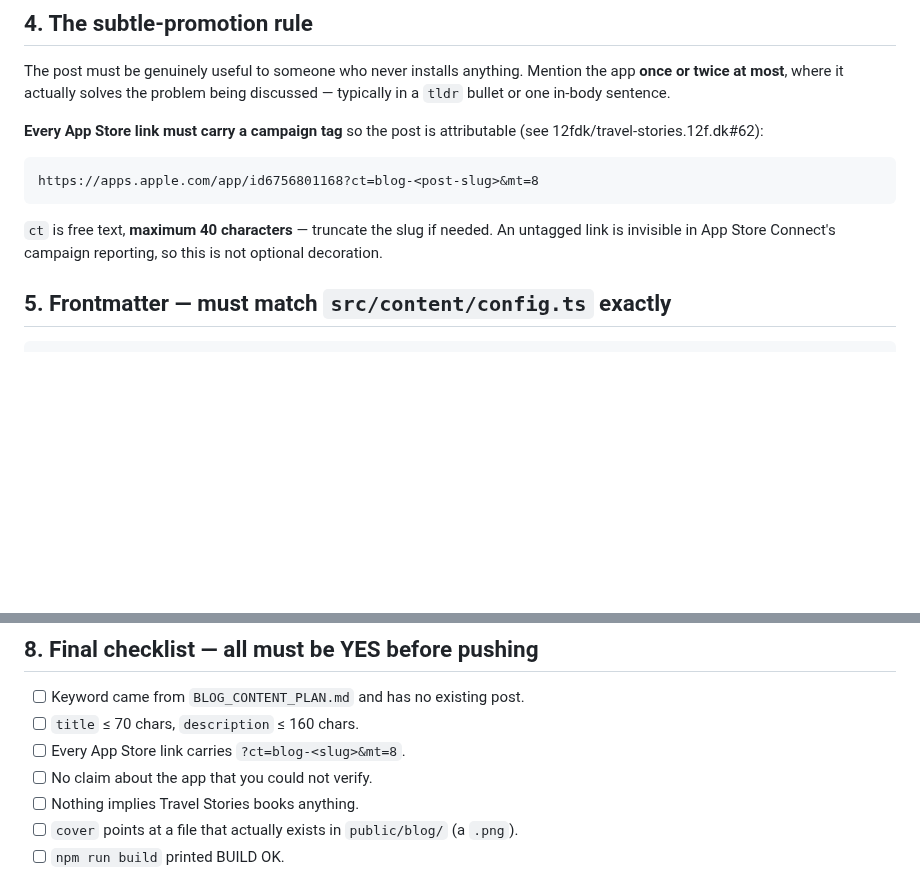
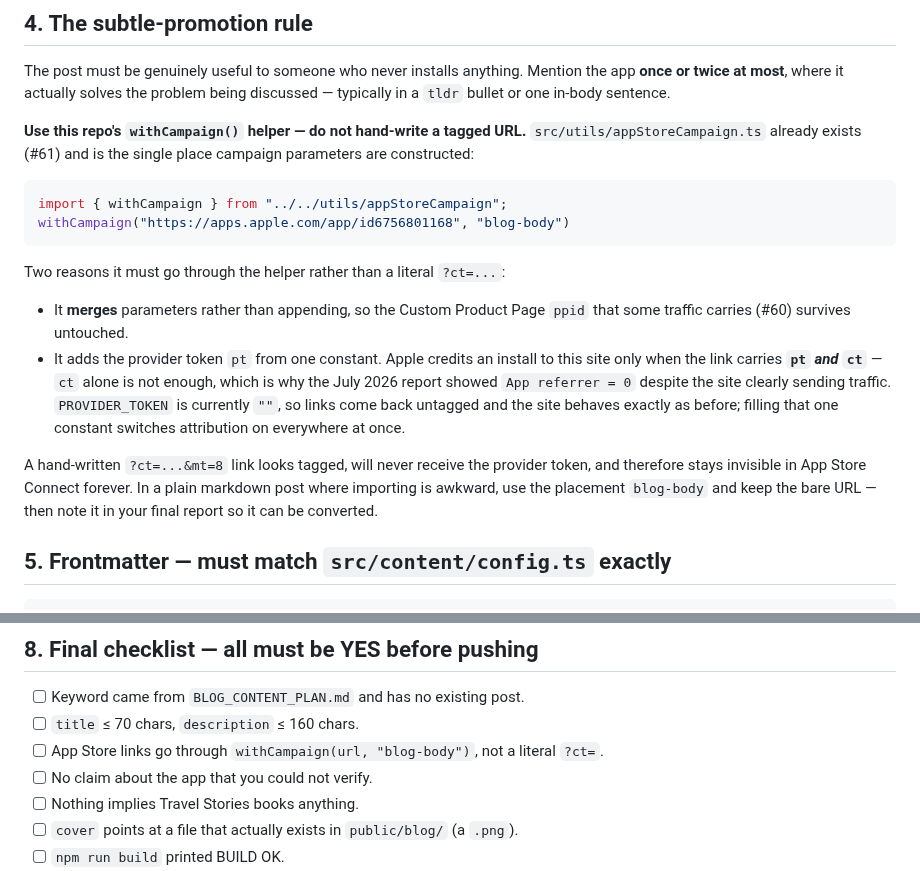
Before and after one commit to 12fdk/travel-stories.12f.dk, a Markdown page: prompt.md, 2 parts joined by grey strips. GitHub-like rendering; blank space fills up the shorter version.

Commit message:
prompt.md: use withCampaign(), not a hand-written ct= link (#62) (#64)
The first version of this brief told the writer to hardcode
`?ct=blog-<slug>&mt=8`. That was wrong for this repo, which already has
src/utils/appStoreCampaign.ts from #61, and the first automated post
(notion-travel-planner-template) shipped with a hand-written link as a result.

Two things the helper does that a literal URL cannot:

* It MERGES parameters instead of appending, so the Custom Product Page `ppid`
  that packing-list traffic carries (#60) is not clobbered.
* It supplies the provider token. Apple credits an install to this site only
  when the link carries `pt` AND `ct` — `ct` alone is not enough, which is why
  July 2026 reported `App referrer = 0` despite real traffic. A hand-written link
  looks tagged, never receives `pt`, and stays invisible forever.

PROVIDER_TOKEN is still "", so nothing is live either way — but the difference
matters the moment that constant is filled in, which is the one change that
switches attribution on across the whole site.


Claude-Session: https://claude.ai/code/session_01EQHRU2p7kn2UnUsULC5bRq

Co-authored-by: Claude Opus 5 (1M context) <noreply@anthropic.com>

````diff
--- a/prompt.md
+++ b/prompt.md
@@ -51,16 +51,30 @@ The post must be genuinely useful to someone who never installs anything. Mentio
 the app **once or twice at most**, where it actually solves the problem being
 discussed — typically in a `tldr` bullet or one in-body sentence.
 
-**Every App Store link must carry a campaign tag** so the post is attributable
-(see 12fdk/travel-stories.12f.dk#62):
+**Use this repo's `withCampaign()` helper — do not hand-write a tagged URL.**
+`src/utils/appStoreCampaign.ts` already exists (#61) and is the single place
+campaign parameters are constructed:
 
-```
-https://apps.apple.com/app/id6756801168?ct=blog-<post-slug>&mt=8
+```ts
+import { withCampaign } from "../../utils/appStoreCampaign";
+withCampaign("https://apps.apple.com/app/id6756801168", "blog-body")
 ```
 
-`ct` is free text, **maximum 40 characters** — truncate the slug if needed. An
-untagged link is invisible in App Store Connect's campaign reporting, so this is
-not optional decoration.
+Two reasons it must go through the helper rather than a literal `?ct=...`:
+
+- It **merges** parameters rather than appending, so the Custom Product Page
+  `ppid` that some traffic carries (#60) survives untouched.
+- It adds the provider token `pt` from one constant. Apple credits an install to
+  this site only when the link carries **`pt` *and* `ct`** — `ct` alone is not
+  enough, which is why the July 2026 report showed `App referrer = 0` despite the
+  site clearly sending traffic. `PROVIDER_TOKEN` is currently `""`, so links come
+  back untagged and the site behaves exactly as before; filling that one constant
+  switches attribution on everywhere at once.
+
+A hand-written `?ct=...&mt=8` link looks tagged, will never receive the provider
+token, and therefore stays invisible in App Store Connect forever. In a plain
+markdown post where importing is awkward, use the placement `blog-body` and keep
+the bare URL — then note it in your final report so it can be converted.
 
 ## 5. Frontmatter — must match `src/content/config.ts` exactly
 
@@ -136,7 +150,7 @@ and the Actions run is green.
 
 - [ ] Keyword came from `BLOG_CONTENT_PLAN.md` and has no existing post.
 - [ ] `title` ≤ 70 chars, `description` ≤ 160 chars.
-- [ ] Every App Store link carries `?ct=blog-<slug>&mt=8`.
+- [ ] App Store links go through `withCampaign(url, "blog-body")`, not a literal `?ct=`.
 - [ ] No claim about the app that you could not verify.
 - [ ] Nothing implies Travel Stories books anything.
 - [ ] `cover` points at a file that actually exists in `public/blog/` (a `.png`).
````
